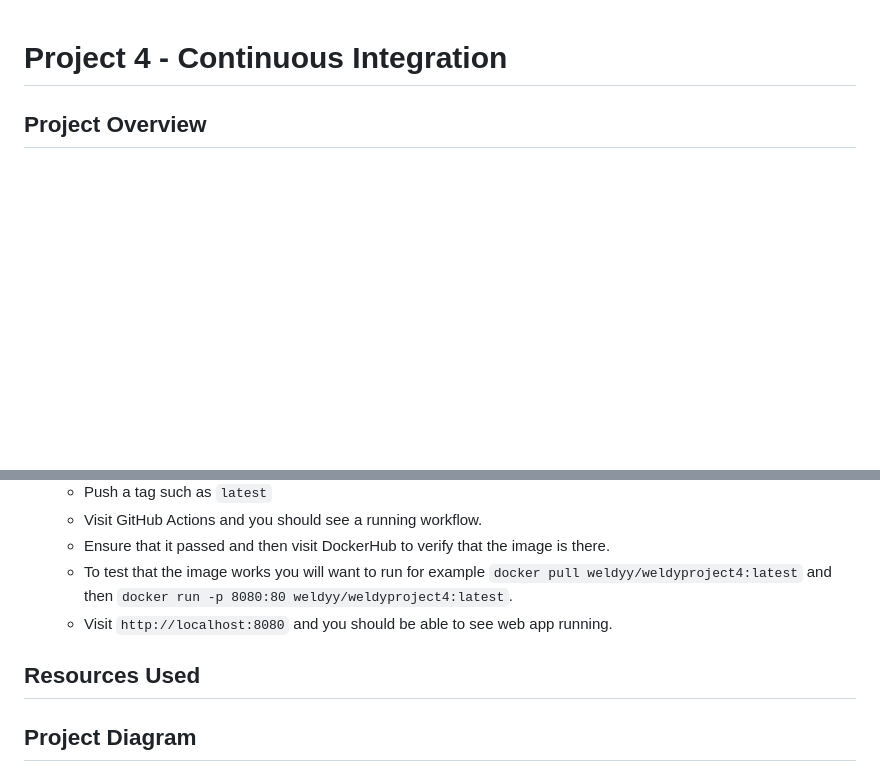
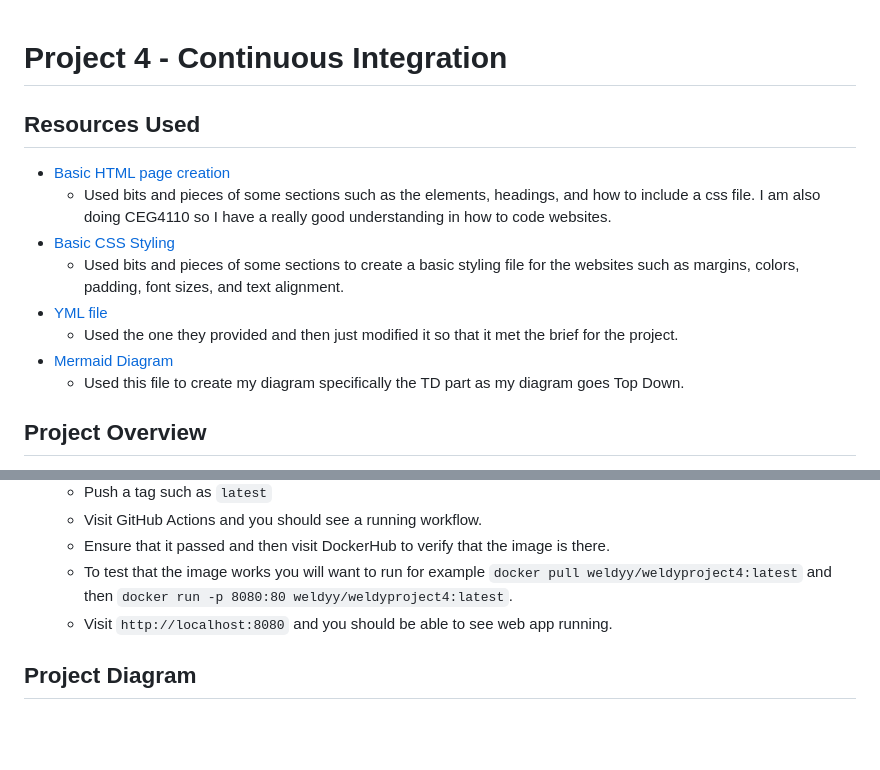
Before and after one commit to WSU-kduncan/cicdf25-EWeldy, a Markdown page: README-CI.md, 2 parts joined by grey strips. Drawn GitHub-style; blank space fills up the shorter version.

Commit message:
Added in my resources used and moved it to the top, rather than it being in a random spot

````diff
--- a/README-CI.md
+++ b/README-CI.md
@@ -1,4 +1,14 @@
 # Project 4 - Continuous Integration
+
+## Resources Used
+- [Basic HTML page creation](https://www.w3schools.com/html/html_basic.asp)
+  - Used bits and pieces of some sections such as the elements, headings, and how to include a css file. I am also doing CEG4110 so I have a really good understanding in how to code websites.
+- [Basic CSS Styling](https://www.w3schools.com/css/css_intro.asp)
+  - Used bits and pieces of some sections to create a basic styling file for the websites such as margins, colors, padding, font sizes, and text alignment.
+- [YML file](https://docs.docker.com/build/ci/github-actions/manage-tags-labels/)
+  - Used the one they provided and then just modified it so that it met the brief for the project.
+- [Mermaid Diagram](https://docs.mermaidchart.com/mermaid-oss/syntax/flowchart.html#a-node-with-text)
+  - Used this file to create my diagram specifically the TD part as my diagram goes Top Down.
 
 ## Project Overview
 
@@ -59,8 +69,6 @@
   - To test that the image works you will want to run for example `docker pull weldyy/weldyproject4:latest` and then `docker run -p 8080:80 weldyy/weldyproject4:latest`.
   - Visit `http://localhost:8080` and you should be able to see web app running.
 
-## Resources Used
-
 ## Project Diagram
 
 ```mermaid
````
